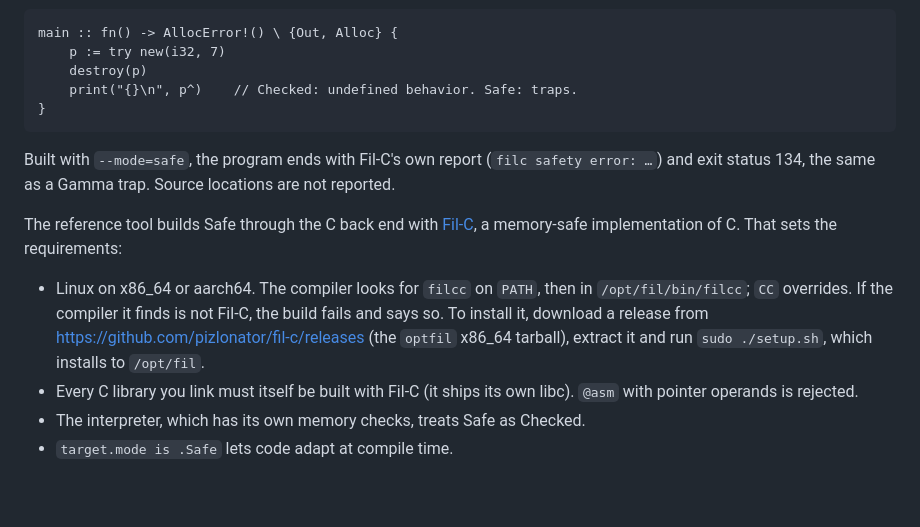
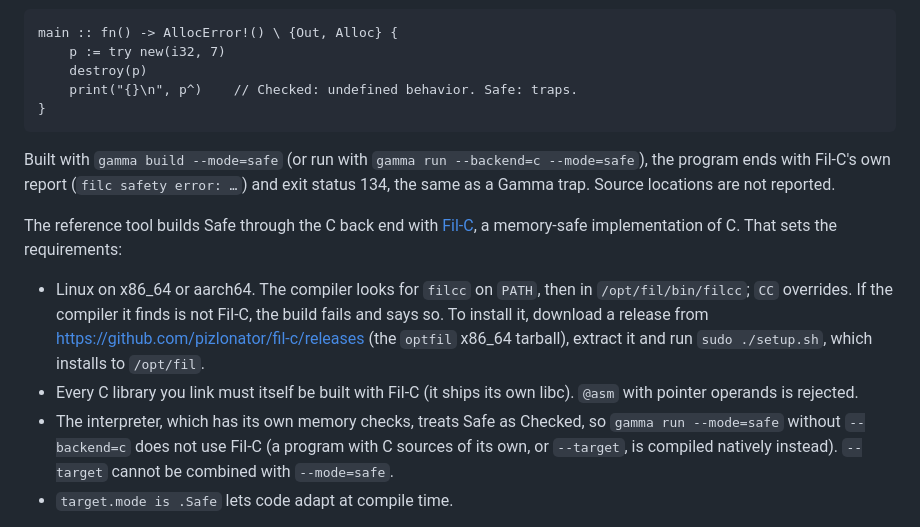
Before and after one commit to chroma04/gamma-lang, a Markdown page: docs/guide/13-safety.md, the part around the change. Rendered like a GitHub page; blank space fills up the shorter version.

Commit message:
Guide: bring chapters 13-16 in line with the current tool
Co-Authored-By: Claude Opus 5.5 <noreply@anthropic.com>

````diff
--- a/docs/guide/13-safety.md
+++ b/docs/guide/13-safety.md
@@ -177,13 +177,13 @@ main :: fn() -> AllocError!() \ {Out, Alloc} {
 }
 ```
 
-Built with `--mode=safe`, the program ends with Fil-C's own report (`filc safety error: …`) and exit status 134, the same as a Gamma trap. Source locations are not reported.
+Built with `gamma build --mode=safe` (or run with `gamma run --backend=c --mode=safe`), the program ends with Fil-C's own report (`filc safety error: …`) and exit status 134, the same as a Gamma trap. Source locations are not reported.
 
 The reference tool builds Safe through the C back end with [Fil-C](https://fil-c.org), a memory-safe implementation of C. That sets the requirements:
 
 - Linux on x86_64 or aarch64. The compiler looks for `filcc` on `PATH`, then in `/opt/fil/bin/filcc`; `CC` overrides. If the compiler it finds is not Fil-C, the build fails and says so. To install it, download a release from <https://github.com/pizlonator/fil-c/releases> (the `optfil` x86_64 tarball), extract it and run `sudo ./setup.sh`, which installs to `/opt/fil`.
 - Every C library you link must itself be built with Fil-C (it ships its own libc). `@asm` with pointer operands is rejected.
-- The interpreter, which has its own memory checks, treats Safe as Checked.
+- The interpreter, which has its own memory checks, treats Safe as Checked, so `gamma run --mode=safe` without `--backend=c` does not use Fil-C (a program with C sources of its own, or `--target`, is compiled natively instead). `--target` cannot be combined with `--mode=safe`.
 - `target.mode is .Safe` lets code adapt at compile time.
 
 **Granularity.** Safe builds protect allocations, not pieces of them. An allocator that carves objects out of one big block protects only the block, so an overrun into the next object is not caught. `std/arena` therefore gives every allocation its own block in Safe builds, and your own allocator can do the same with `when target.mode is .Safe { … }` ([chapter 9](09-memory.md)).
````
Also changed, not shown: docs/guide/15-packages.md (+1 -1 lines), docs/guide/16-standard-library.md (+1 -1 lines).
